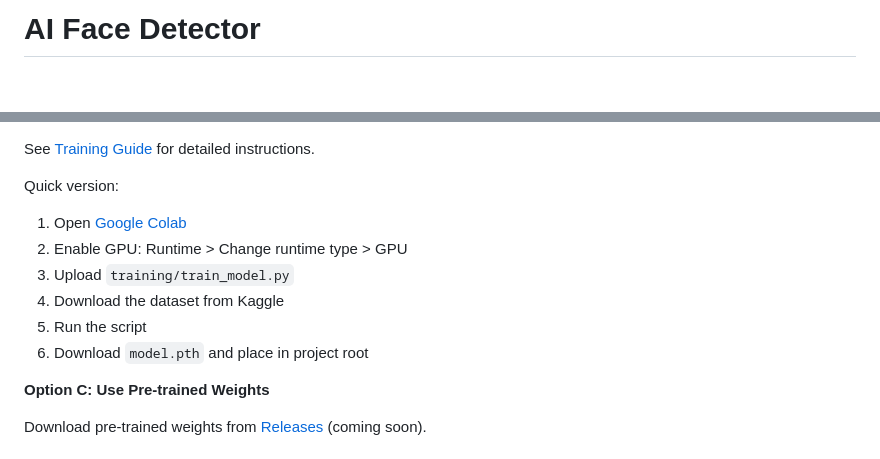
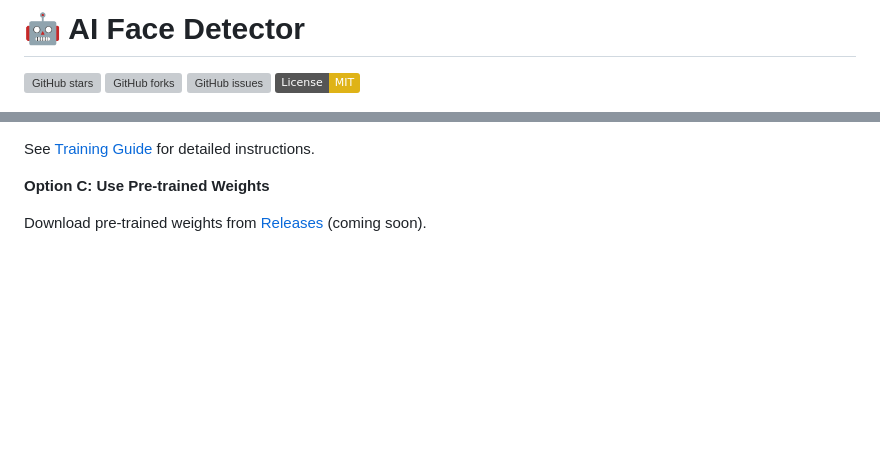
Before and after one commit to Exogenous-sodom867/ai-face-detector, a Markdown page: README.md, 2 parts joined by grey strips. Drawn GitHub-style; badges without logos; blank space fills up the shorter version; grey boxes are pictures that could not be loaded.

```diff
--- a/README.md
+++ b/README.md
@@ -1,4 +1,9 @@
-# AI Face Detector
+# 🤖 AI Face Detector
+
+[![GitHub stars](https://img.shields.io/github/stars/furkankoykiran/ai-face-detector?style=social)](https://github.com/furkankoykiran/ai-face-detector/stargazers)
+[![GitHub forks](https://img.shields.io/github/forks/furkankoykiran/ai-face-detector?style=social)](https://github.com/furkankoykiran/ai-face-detector/network/members)
+[![GitHub issues](https://img.shields.io/github/issues/furkankoykiran/ai-face-detector)](https://github.com/furkankoykiran/ai-face-detector/issues)
+[![License](https://img.shields.io/badge/License-MIT-yellow.svg)](LICENSE)
 
 [![Python](https://img.shields.io/badge/Python-3.9%2B-blue)](https://python.org)
 [![PyTorch](https://img.shields.io/badge/PyTorch-2.1%2B-red)](https://pytorch.org)
@@ -84,12 +130,4 @@ poetry install
 See [Training Guide](docs/TRAINING.md) for detailed instructions.
-
-Quick version:
-1. Open [Google Colab](https://colab.research.google.com/)
-2. Enable GPU: Runtime > Change runtime type > GPU
-3. Upload `training/train_model.py`
-4. Download the dataset from Kaggle
-5. Run the script
-6. Download `model.pth` and place in project root
 
 **Option C: Use Pre-trained Weights**
 
```
Also changed, not shown: other parts of README.md (+47 -6 lines).
